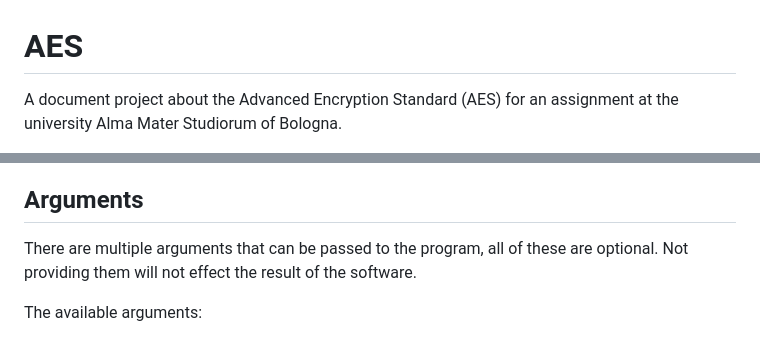
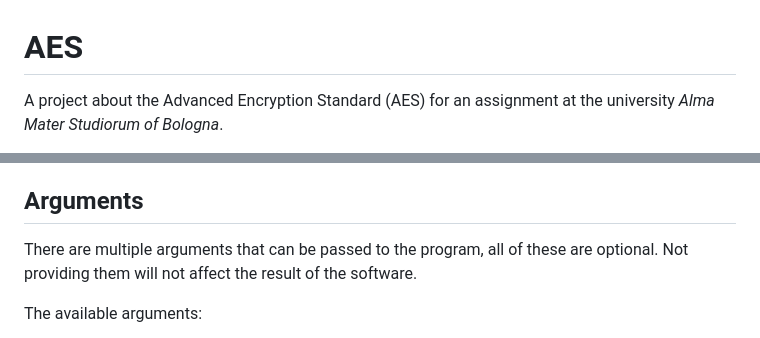
Before and after one commit to LucaR01/AES, a Markdown page: README.md, 2 parts joined by grey strips. Rendered like a GitHub page.

```diff
--- a/README.md
+++ b/README.md
@@ -1,4 +1,4 @@
 # AES
-A document project about the Advanced Encryption Standard (AES) for an assignment at the university Alma Mater Studiorum of Bologna.
+A project about the Advanced Encryption Standard (AES) for an assignment at the university _Alma Mater Studiorum of Bologna_.
 
 ![GitHub repo size](https://img.shields.io/github/repo-size/LucaR01/AES?style=for-the-badge)
@@ -14,7 +14,7 @@ By default, the console application will be launched, but if it has been launche
 
 ## Arguments
 
-There are multiple arguments that can be passed to the program, all of these are optional. Not providing them will not effect the result of the software.
+There are multiple arguments that can be passed to the program, all of these are optional. Not providing them will not affect the result of the software.
 
 The available arguments:
 - `--help` or `-h`: Show help screen.
```
Also changed, not shown: other parts of README.md (+2 -2 lines).
